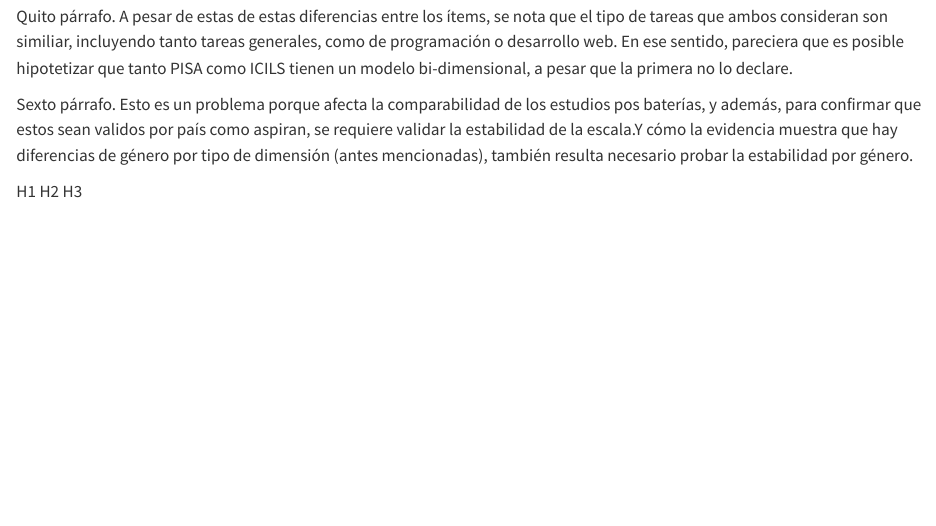
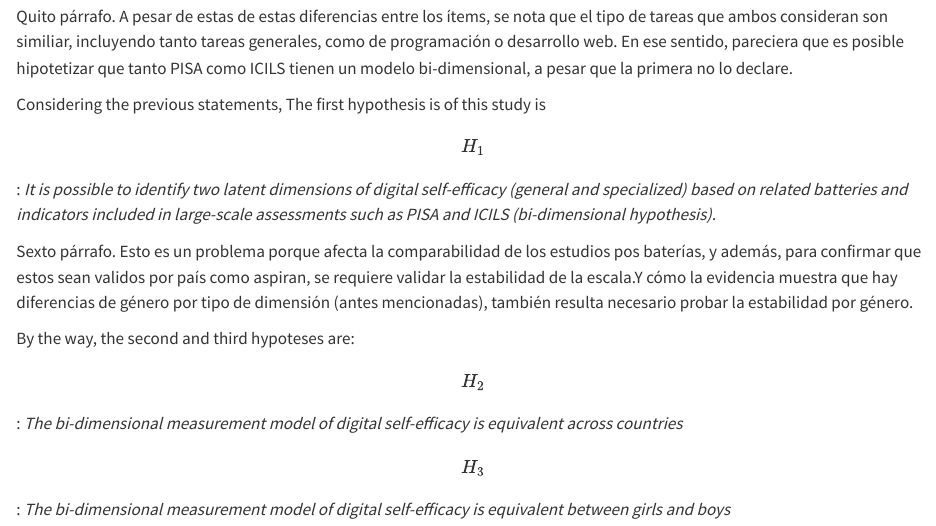
Before and after one commit to milenio-nudos/picils_dse, a Quarto document (output/article/2-dse.qmd): the page in a window 1100 px wide, from 2750 px down. Rendered offline with R 4.5, knitr and Pandoc in place of Quarto, with nearby package versions.

Commit message:
hypotheses

```diff
--- a/output/article/2-dse.qmd
+++ b/output/article/2-dse.qmd
@@ -42,8 +42,12 @@ Cuarto párrafo. PISA muestra mayor contextualización en los ítems, define obs
 
 Quito párrafo. A pesar de estas de estas diferencias entre los ítems, se nota que el tipo de tareas que ambos consideran son similiar, incluyendo tanto tareas generales, como de programación o desarrollo web. En ese sentido, pareciera que es posible hipotetizar que tanto PISA como ICILS tienen un modelo bi-dimensional, a pesar que la primera no lo declare.
 
+Considering the previous statements, The first hypothesis is of this study is $$H_{1}$$: *It is possible to identify two latent dimensions of digital self-efficacy (general and specialized) based on related batteries and indicators included in large-scale assessments such as PISA and ICILS (bi-dimensional hypothesis).*
+
 Sexto párrafo. Esto es un problema porque afecta la comparabilidad de los estudios pos baterías, y además, para confirmar que estos sean validos por país como aspiran, se requiere validar la estabilidad de la escala.Y cómo la evidencia muestra que hay diferencias de género por tipo de dimensión (antes mencionadas), también resulta necesario probar la estabilidad por género.
 
-H1
-H2
-H3
+By the way, the second and third hypoteses are:
+
+$$H_{2}$$: *The bi-dimensional measurement model of digital self-efficacy is equivalent across countries*
+
+$$H_{3}$$: *The bi-dimensional measurement model of digital self-efficacy is equivalent between girls and boys*
```
